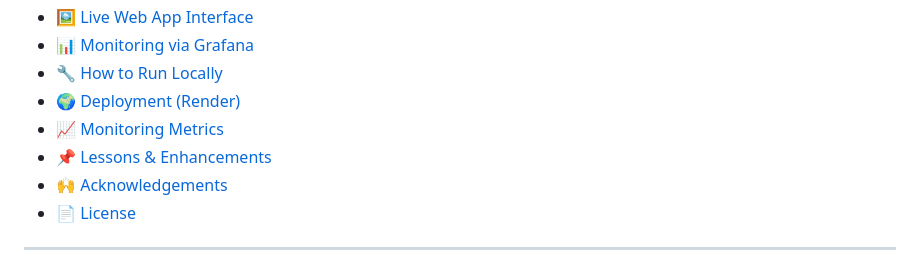
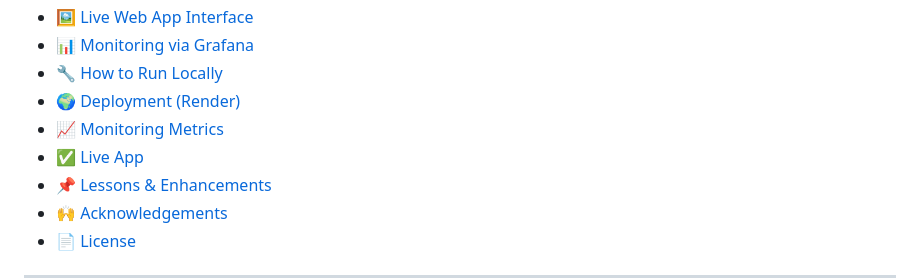
Before and after one commit to aimldinesh/SURVIVERFLOW, a Markdown page: README.md, the part around the change. Drawn GitHub-style.

```diff
--- a/README.md
+++ b/README.md
@@ -23,6 +23,7 @@
 - [🔧 How to Run Locally](#-how-to-run-locally)
 - [🌍 Deployment (Render)](#-deployment-render)
 - [📈 Monitoring Metrics](#-monitoring-metrics)
+- [✅ Live App](#-live-app)
 - [📌 Lessons & Enhancements](#-lessons--enhancements)
 - [🙌 Acknowledgements](#-acknowledgements)
 - [📄 License](#-license)
```
